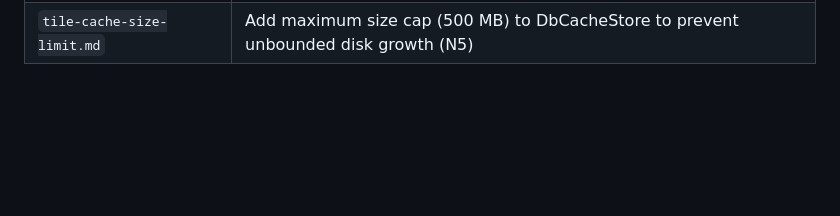
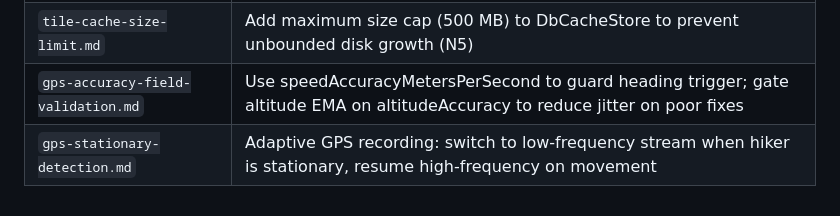
Before and after one commit to david12345/hike, a Markdown page: CLAUDE.md, the part around the change. GitHub-like rendering; blank space fills up the shorter version.

Commit message:
Add GPS accuracy specs: field validation and stationary detection

```diff
--- a/CLAUDE.md
+++ b/CLAUDE.md
@@ -415,3 +415,5 @@ All feature specs are in `docs/features/`:
 | `injectable-services.md` | Make TrackingState and HikeService injectable (constructor params) to enable unit testing of recording pipeline (N3) |
 | `analysis-options-strengthen.md` | Add always_declare_return_types, avoid_dynamic_calls, cancel_subscriptions, close_sinks, use_super_parameters, prefer_final_in_for_each to analysis_options.yaml (N4) |
 | `tile-cache-size-limit.md` | Add maximum size cap (500 MB) to DbCacheStore to prevent unbounded disk growth (N5) |
+| `gps-accuracy-field-validation.md` | Use speedAccuracyMetersPerSecond to guard heading trigger; gate altitude EMA on altitudeAccuracy to reduce jitter on poor fixes |
+| `gps-stationary-detection.md` | Adaptive GPS recording: switch to low-frequency stream when hiker is stationary, resume high-frequency on movement |
```
Also changed, not shown: docs/features/gps-accuracy-field-validation.md (added, +193 -0 lines), docs/features/gps-stationary-detection.md (added, +274 -0 lines).
